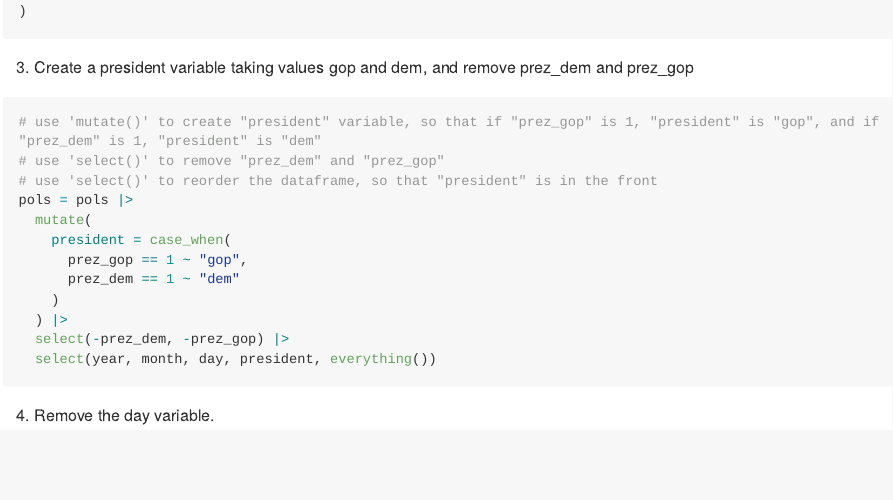
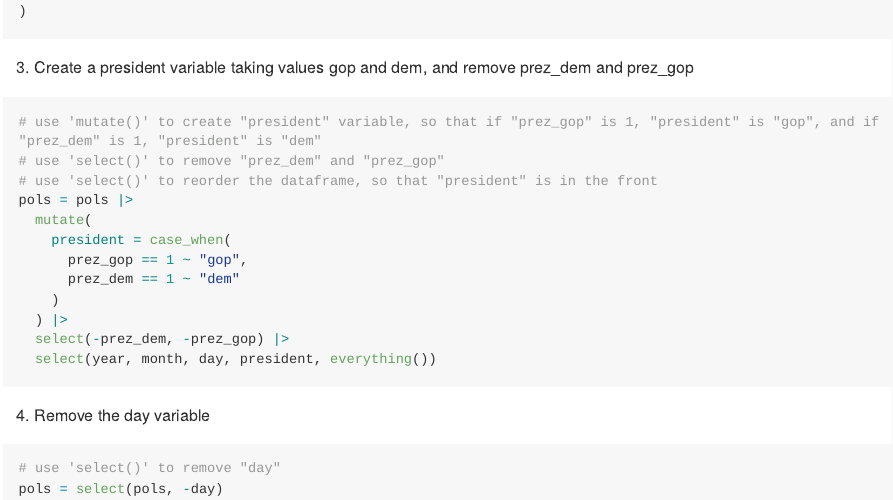
Before and after one commit to Sssam1/p8105_hw2_xh2601, an R Markdown document (p8105_hw2_xh2601.Rmd): the page in a window 1100 px wide, from 1320 px down. The pictures show the output file p8105_hw2_xh2601.md that the author committed with the source, drawn offline in the style of GitHub; long lines of code are wrapped.

Commit message:
Problem 1 - Step 1 - 4. remove day

````diff
--- a/p8105_hw2_xh2601.Rmd
+++ b/p8105_hw2_xh2601.Rmd
@@ -72,4 +72,9 @@ pols = pols |>
   select(year, month, day, president, everything())
 ```
 
-4. Remove the day variable.
+4. Remove the day variable
+
+```{r}
+# use 'select()' to remove "day"
+pols = select(pols, -day)
+```
````
Also changed, not shown: p8105_hw2_xh2601.md.
